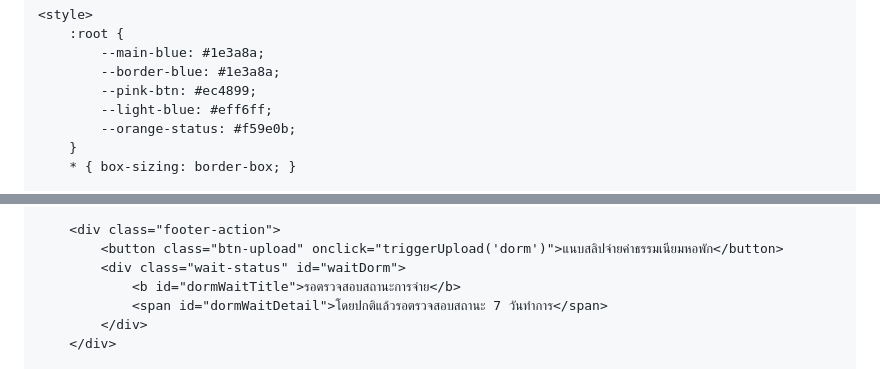
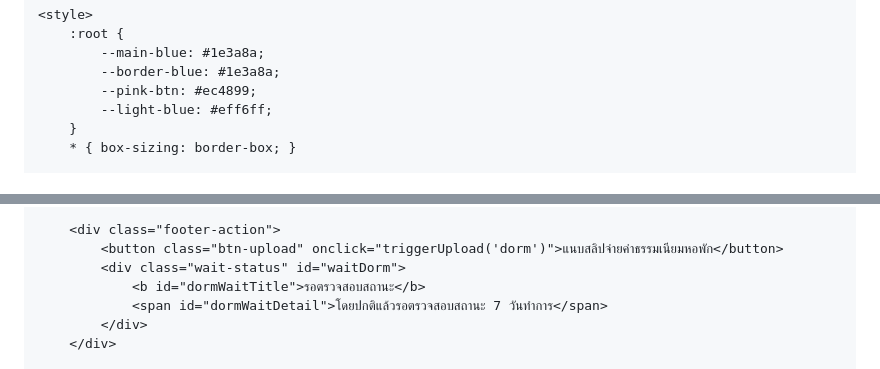
Before and after one commit to uskofficial/SCHOOLMONNY.USK, a Markdown page: README.md, 2 parts joined by grey strips. Rendered like a GitHub page.

```diff
--- a/README.md
+++ b/README.md
@@ -15,7 +15,6 @@
             --border-blue: #1e3a8a;
             --pink-btn: #ec4899;
             --light-blue: #eff6ff;
-            --orange-status: #f59e0b;
         }
         * { box-sizing: border-box; }
 
@@ -165,7 +187,7 @@
         <div class="footer-action">
             <button class="btn-upload" onclick="triggerUpload('dorm')">แนบสลิปจ่ายค่าธรรมเนียมหอพัก</button>
             <div class="wait-status" id="waitDorm">
-                <b id="dormWaitTitle">รอตรวจสอบสถานะการจ่าย</b>
+                <b id="dormWaitTitle">รอตรวจสอบสถานะ</b>
                 <span id="dormWaitDetail">โดยปกติแล้วรอตรวจสอบสถานะ 7 วันทำการ</span>
             </div>
         </div>
```
Also changed, not shown: other parts of README.md (+81 -59 lines).
